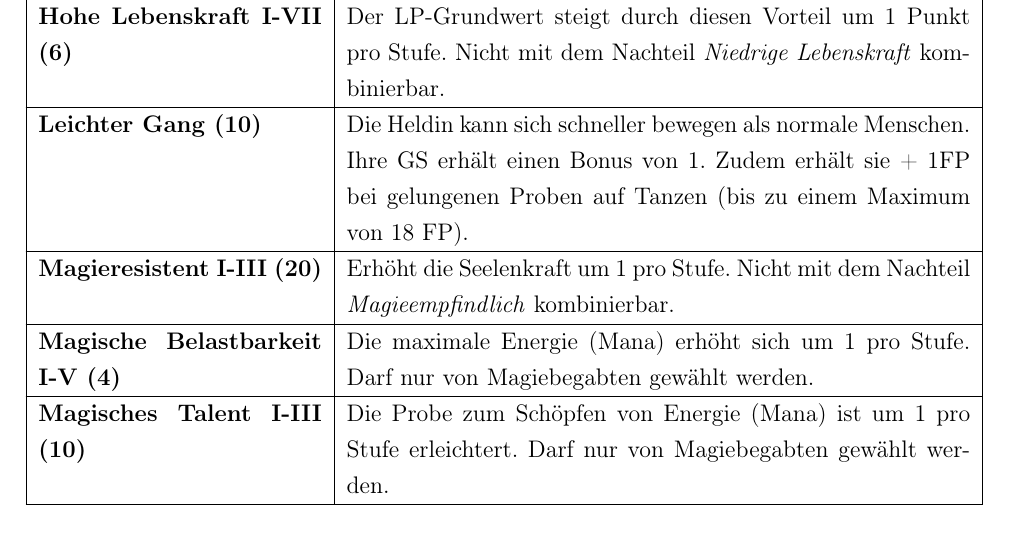
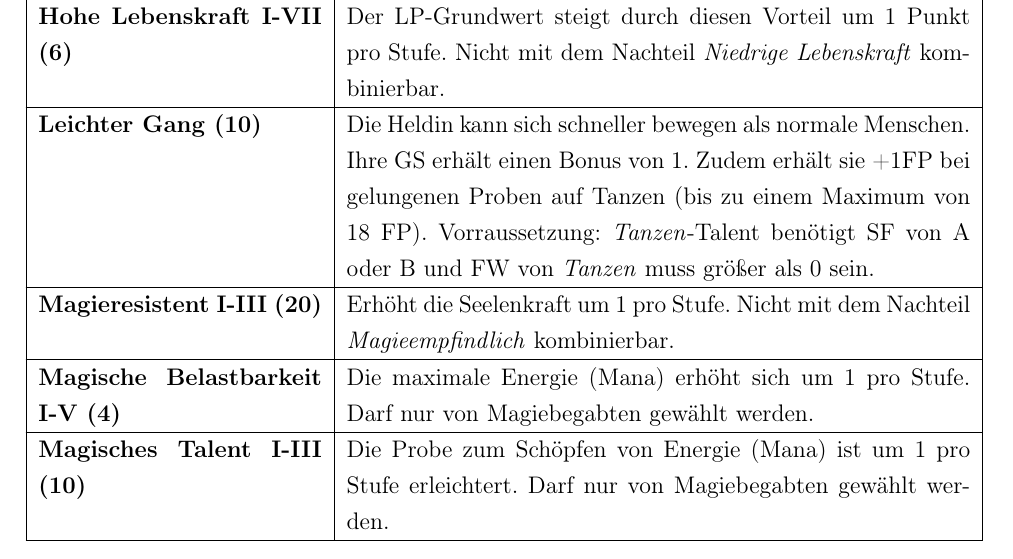
Before and after one commit to WitcherPnP/Grundregelwerk, a LaTeX document (latex/Witcher_PnP_Grundregelwerk.tex, which reads latex/inhalt/vor_und_nachteile.tex): part of page 137 of 150, cut so that both start at the same text. Compiled offline with pdfLaTeX; an older LaTeX class or package is replaced by its successor.

Commit message:
Neue Vorraussetzung für den Vorteil 'Leichter Gang'

```diff
--- a/latex/inhalt/vor_und_nachteile.tex
+++ b/latex/inhalt/vor_und_nachteile.tex
@@ -45,7 +45,7 @@ Alle Vor- und Nachteile, die die Helden besitzen können. Nicht jeder Vor- und N
 
 \textbf{Hohe Lebenskraft I-VII (6)} & Der LP-Grundwert steigt durch diesen Vorteil um 1 Punkt pro Stufe. Nicht mit dem Nachteil \textit{Niedrige Lebenskraft} kombinierbar. \\ \hline
 
-\textbf{Leichter Gang (10)} & Die Heldin kann sich schneller bewegen als normale Menschen. Ihre GS erhält einen Bonus von 1. Zudem erhält sie + 1FP bei gelungenen Proben auf Tanzen (bis zu einem Maximum von 18 FP). \\ \hline
+\textbf{Leichter Gang (10)} & Die Heldin kann sich schneller bewegen als normale Menschen. Ihre GS erhält einen Bonus von 1. Zudem erhält sie +1FP bei gelungenen Proben auf Tanzen (bis zu einem Maximum von 18 FP). Vorraussetzung: \textit{Tanzen}-Talent benötigt SF von A oder B und FW von \textit{Tanzen} muss größer als 0 sein. \\ \hline
 
 \textbf{Magieresistent I-III (20)} & Erhöht die Seelenkraft um 1 pro Stufe. Nicht mit dem Nachteil \textit{Magieempfindlich} kombinierbar. \\ \hline
 
```
Also changed, not shown: latex/Witcher_PnP_Grundregelwerk.pdf.
